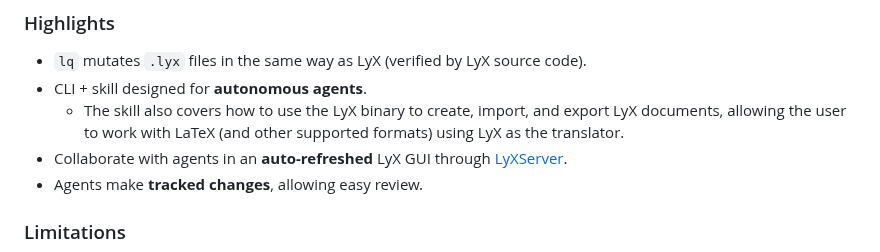
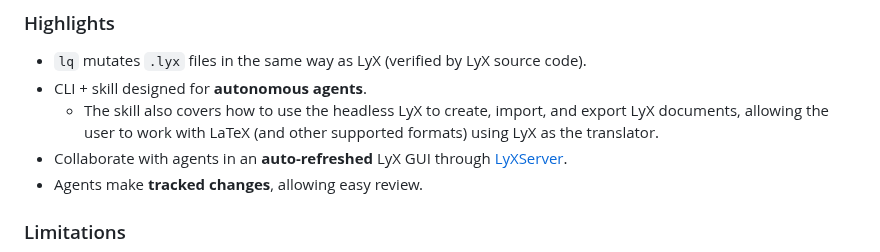
Before and after one commit to naivej/lq, a Markdown page: README.md, the part around the change. Drawn GitHub-style.

Commit message:
docs: update skill

```diff
--- a/README.md
+++ b/README.md
@@ -21,7 +21,7 @@
 
 - `lq` mutates `.lyx` files in the same way as LyX (verified by LyX source code).
 - CLI + skill designed for **autonomous agents**.
-  - The skill also covers how to use the LyX binary to create, import, and export LyX documents, allowing the user to work with LaTeX (and other supported formats) using LyX as the translator.
+  - The skill also covers how to use the headless LyX to create, import, and export LyX documents, allowing the user to work with LaTeX (and other supported formats) using LyX as the translator.
 - Collaborate with agents in an **auto-refreshed** LyX GUI through [LyXServer](https://wiki.lyx.org/LyX/LyXServer).
 - Agents make **tracked changes**, allowing easy review.
 
```
Also changed, not shown: 2 other files.
